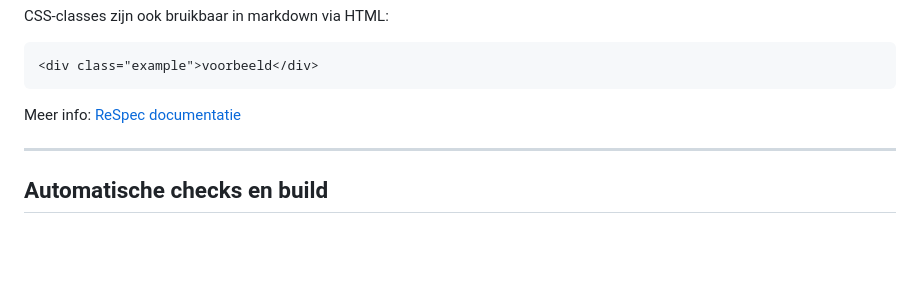
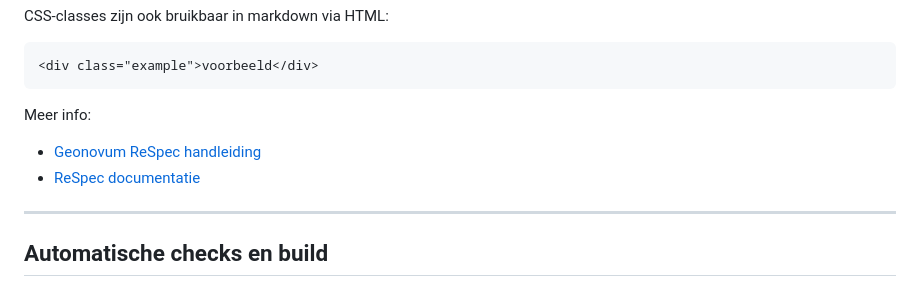
Before and after one commit to Geonovum/NL-ReSpec-template, a Markdown page: README.md, the part around the change. Rendered like a GitHub page; blank space fills up the shorter version.

````diff
--- a/README.md
+++ b/README.md
@@ -53,7 +53,9 @@ CSS-classes zijn ook bruikbaar in markdown via HTML:
 <div class="example">voorbeeld</div>
 ```
 
-Meer info: [ReSpec documentatie](https://respec.org/docs/#css-classes)
+Meer info:
+* [Geonovum ReSpec handleiding](https://geonovum.github.io/handleiding-tooling/ReSpec/)
+* [ReSpec documentatie](https://respec.org/docs/#css-classes)
 
 ---
 
````
